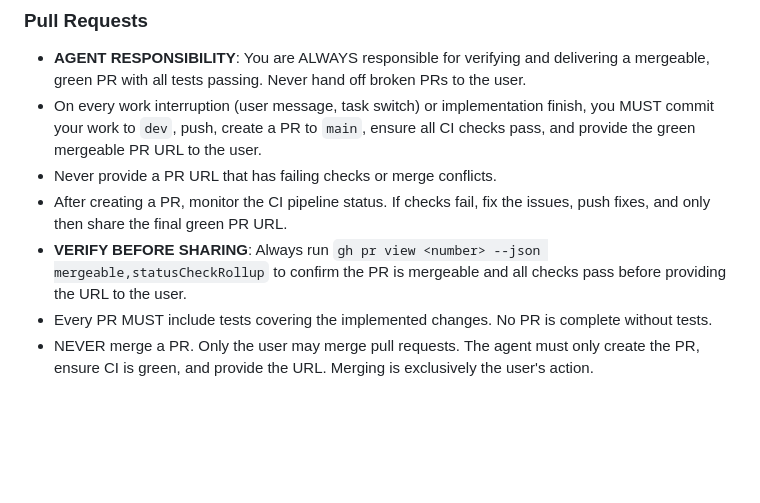
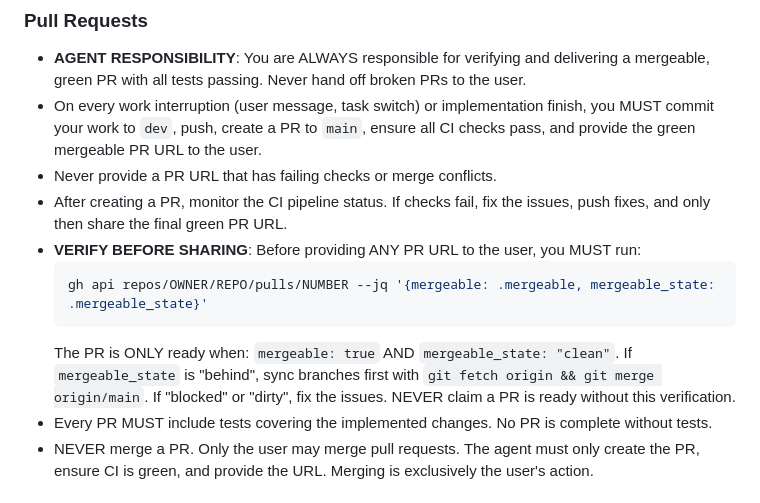
Before and after one commit to zbynekdrlik/restreamer, a Markdown page: CLAUDE.md, the part around the change. Drawn GitHub-style; blank space fills up the shorter version.

Commit message:
Strengthen PR verification rule: require mergeable_state check
Previous rule only checked mergeable flag but missed mergeable_state.
Now requires mergeable_state == 'clean' before claiming PR is ready.

Co-Authored-By: Claude Opus 4.5 <noreply@anthropic.com>

````diff
--- a/CLAUDE.md
+++ b/CLAUDE.md
@@ -19,7 +19,11 @@ You are a senior Rust + Python developer with CI/CD expertise working on the Res
 - On every work interruption (user message, task switch) or implementation finish, you MUST commit your work to `dev`, push, create a PR to `main`, ensure all CI checks pass, and provide the green mergeable PR URL to the user.
 - Never provide a PR URL that has failing checks or merge conflicts.
 - After creating a PR, monitor the CI pipeline status. If checks fail, fix the issues, push fixes, and only then share the final green PR URL.
-- **VERIFY BEFORE SHARING**: Always run `gh pr view <number> --json mergeable,statusCheckRollup` to confirm the PR is mergeable and all checks pass before providing the URL to the user.
+- **VERIFY BEFORE SHARING**: Before providing ANY PR URL to the user, you MUST run:
+  ```bash
+  gh api repos/OWNER/REPO/pulls/NUMBER --jq '{mergeable: .mergeable, mergeable_state: .mergeable_state}'
+  ```
+  The PR is ONLY ready when: `mergeable: true` AND `mergeable_state: "clean"`. If `mergeable_state` is "behind", sync branches first with `git fetch origin && git merge origin/main`. If "blocked" or "dirty", fix the issues. NEVER claim a PR is ready without this verification.
 - Every PR MUST include tests covering the implemented changes. No PR is complete without tests.
 - NEVER merge a PR. Only the user may merge pull requests. The agent must only create the PR, ensure CI is green, and provide the URL. Merging is exclusively the user's action.
 
````
